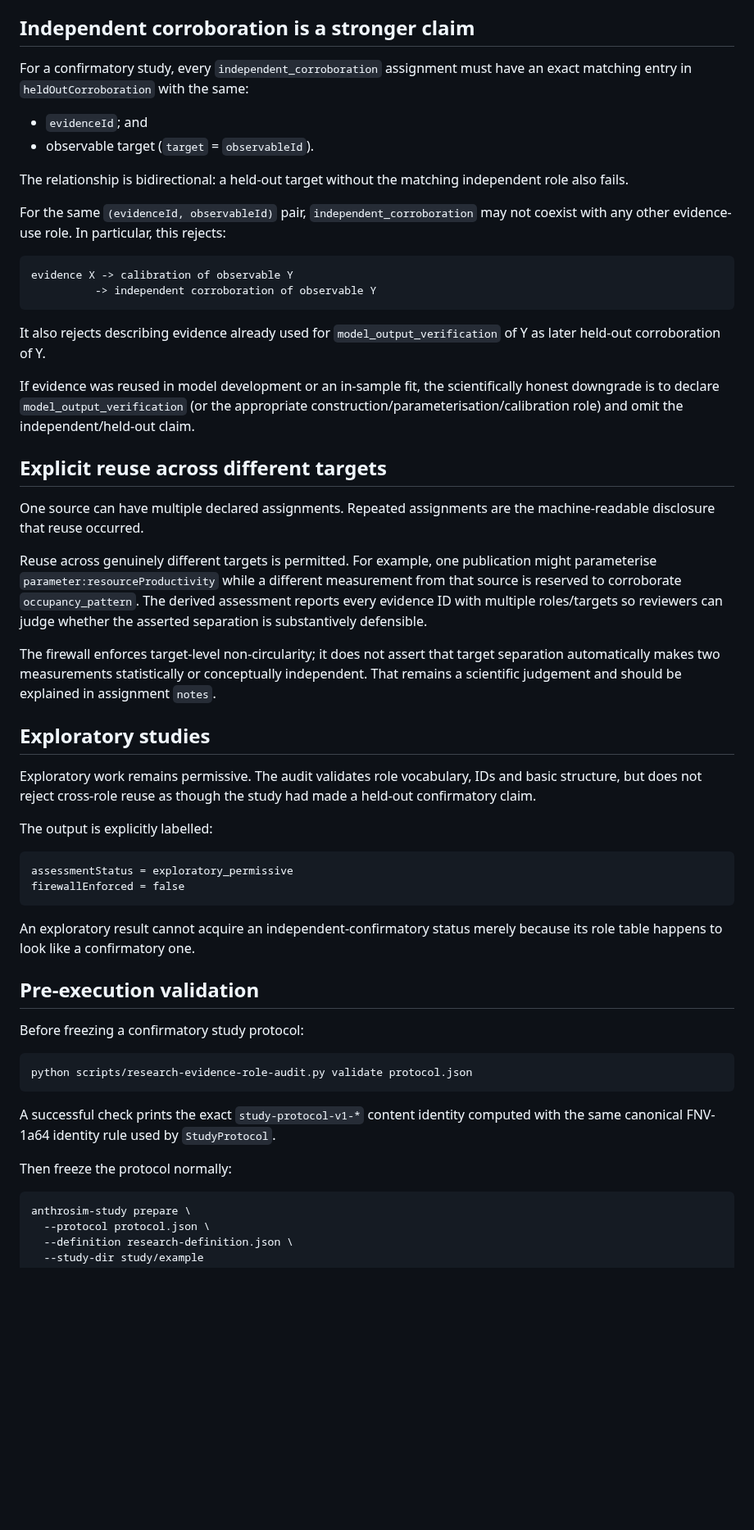
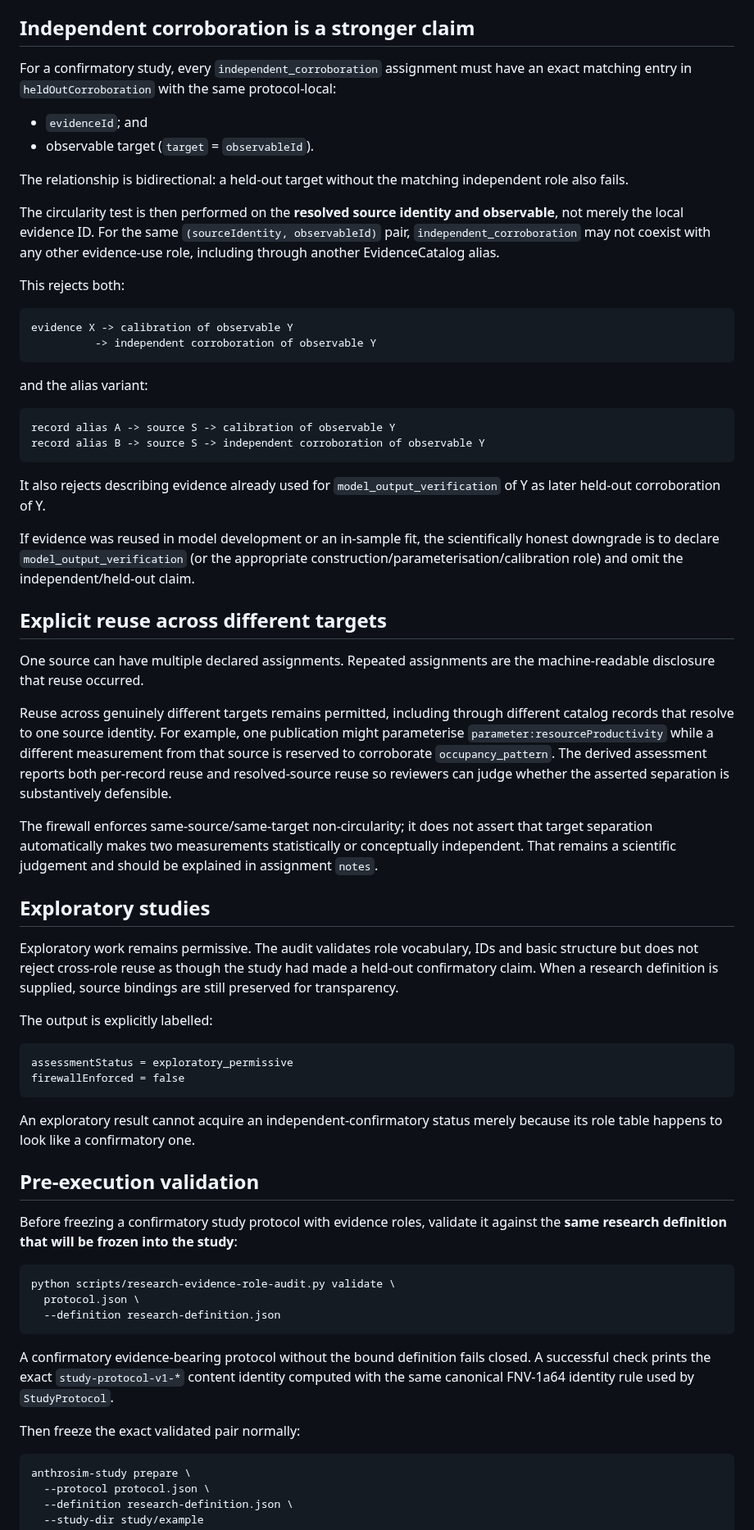
Before and after one commit to Datengu/anthrosim, a Markdown page: docs/research/evidence-role-firewall-v1.md, the part around one of its changes. Shown at 82% size. GitHub-like rendering; blank space fills up the shorter version.

Commit message:
docs: bind evidence-role firewall to EvidenceCatalog sources

````diff
--- a/docs/research/evidence-role-firewall-v1.md
+++ b/docs/research/evidence-role-firewall-v1.md
@@ -35,18 +56,27 @@ Qualitative/contextual evidence is therefore not forced into a numeric parameter
 
 ## Independent corroboration is a stronger claim
 
-For a confirmatory study, every `independent_corroboration` assignment must have an exact matching entry in `heldOutCorroboration` with the same:
+For a confirmatory study, every `independent_corroboration` assignment must have an exact matching entry in `heldOutCorroboration` with the same protocol-local:
 
 - `evidenceId`; and
 - observable target (`target` = `observableId`).
 
 The relationship is bidirectional: a held-out target without the matching independent role also fails.
 
-For the same `(evidenceId, observableId)` pair, `independent_corroboration` may not coexist with any other evidence-use role. In particular, this rejects:
+The circularity test is then performed on the **resolved source identity and observable**, not merely the local evidence ID. For the same `(sourceIdentity, observableId)` pair, `independent_corroboration` may not coexist with any other evidence-use role, including through another EvidenceCatalog alias.
+
+This rejects both:
 
 ```text
 evidence X -> calibration of observable Y
           -> independent corroboration of observable Y
+```
+
+and the alias variant:
+
+```text
+record alias A -> source S -> calibration of observable Y
+record alias B -> source S -> independent corroboration of observable Y
 ```
 
 It also rejects describing evidence already used for `model_output_verification` of Y as later held-out corroboration of Y.
@@ -57,13 +87,13 @@ If evidence was reused in model development or an in-sample fit, the scientifica
 
 One source can have multiple declared assignments. Repeated assignments are the machine-readable disclosure that reuse occurred.
 
-Reuse across genuinely different targets is permitted. For example, one publication might parameterise `parameter:resourceProductivity` while a different measurement from that source is reserved to corroborate `occupancy_pattern`. The derived assessment reports every evidence ID with multiple roles/targets so reviewers can judge whether the asserted separation is substantively defensible.
+Reuse across genuinely different targets remains permitted, including through different catalog records that resolve to one source identity. For example, one publication might parameterise `parameter:resourceProductivity` while a different measurement from that source is reserved to corroborate `occupancy_pattern`. The derived assessment reports both per-record reuse and resolved-source reuse so reviewers can judge whether the asserted separation is substantively defensible.
 
-The firewall enforces target-level non-circularity; it does not assert that target separation automatically makes two measurements statistically or conceptually independent. That remains a scientific judgement and should be explained in assignment `notes`.
+The firewall enforces same-source/same-target non-circularity; it does not assert that target separation automatically makes two measurements statistically or conceptually independent. That remains a scientific judgement and should be explained in assignment `notes`.
 
 ## Exploratory studies
 
-Exploratory work remains permissive. The audit validates role vocabulary, IDs and basic structure, but does not reject cross-role reuse as though the study had made a held-out confirmatory claim.
+Exploratory work remains permissive. The audit validates role vocabulary, IDs and basic structure but does not reject cross-role reuse as though the study had made a held-out confirmatory claim. When a research definition is supplied, source bindings are still preserved for transparency.
 
 The output is explicitly labelled:
 
@@ -76,15 +106,17 @@ An exploratory result cannot acquire an independent-confirmatory status merely b
 
 ## Pre-execution validation
 
-Before freezing a confirmatory study protocol:
+Before freezing a confirmatory study protocol with evidence roles, validate it against the **same research definition that will be frozen into the study**:
 
 ```text
-python scripts/research-evidence-role-audit.py validate protocol.json
+python scripts/research-evidence-role-audit.py validate \
+  protocol.json \
+  --definition research-definition.json
 ```
 
-A successful check prints the exact `study-protocol-v1-*` content identity computed with the same canonical FNV-1a64 identity rule used by `StudyProtocol`.
+A confirmatory evidence-bearing protocol without the bound definition fails closed. A successful check prints the exact `study-protocol-v1-*` content identity computed with the same canonical FNV-1a64 identity rule used by `StudyProtocol`.
 
-Then freeze the protocol normally:
+Then freeze the exact validated pair normally:
 
 ```text
 anthrosim-study prepare \
````
Also changed, not shown: other parts of docs/research/evidence-role-firewall-v1.md (+40 -14 lines).
